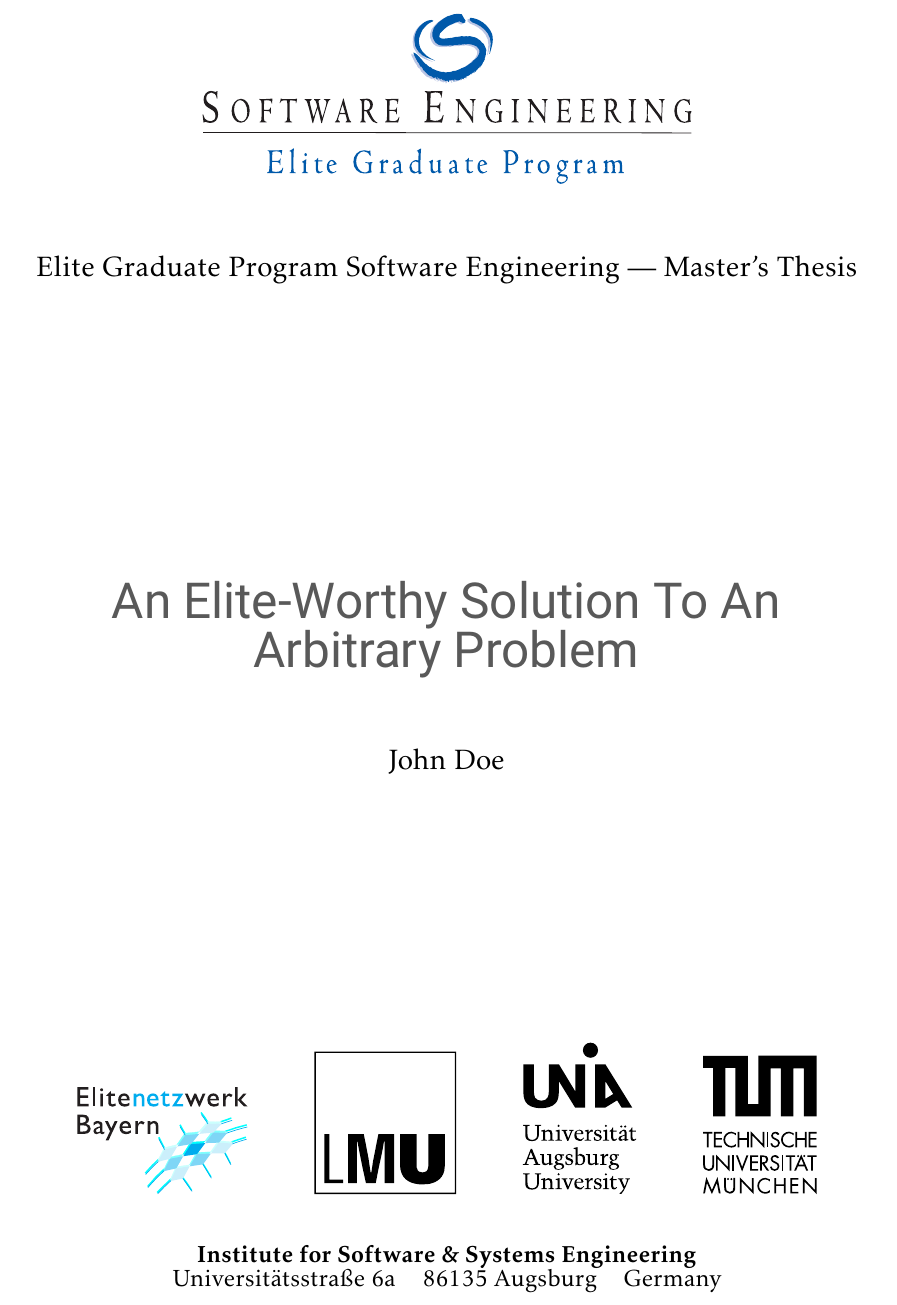
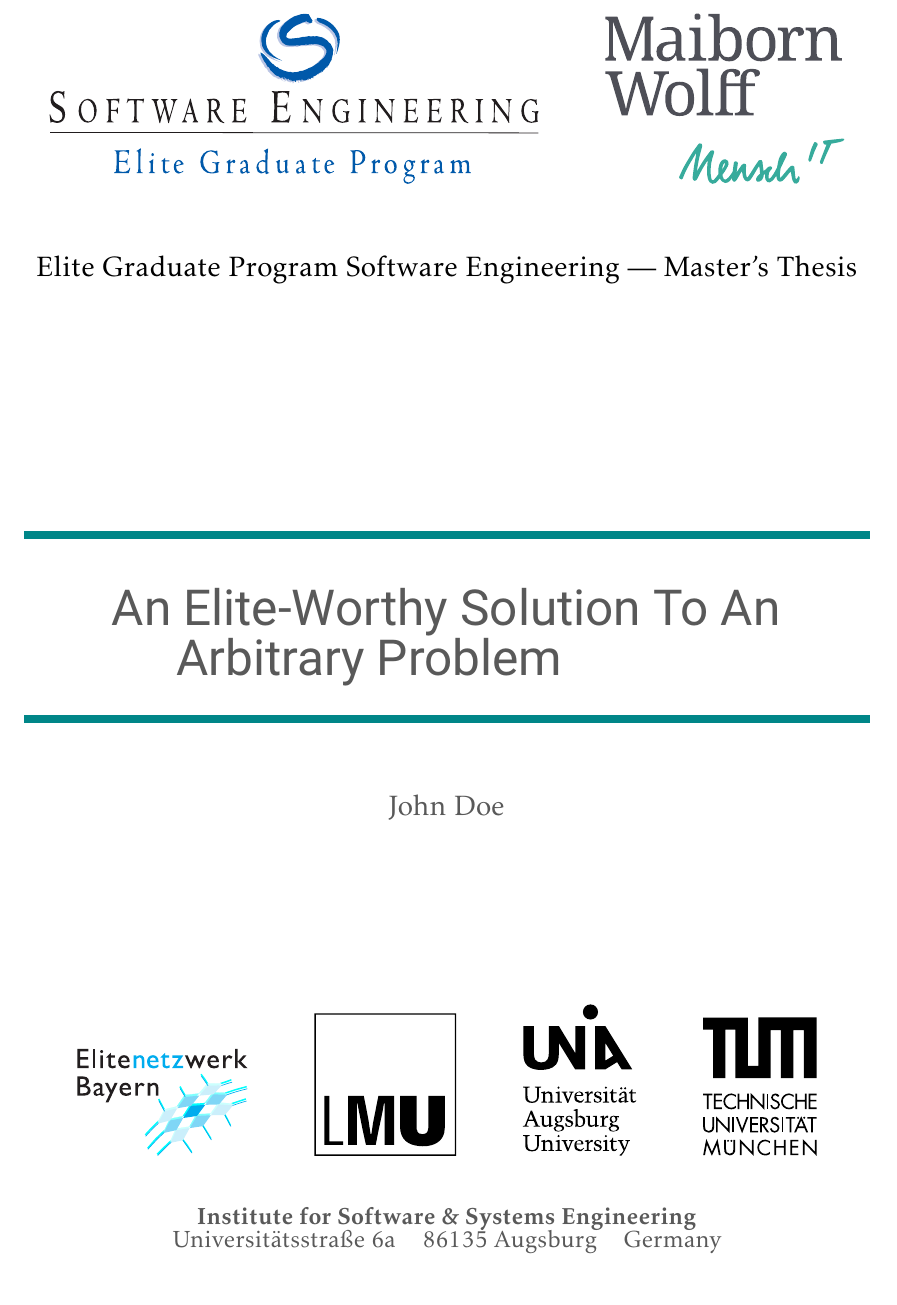
Before and after one commit to basduineveld/egp-latex-template, a LaTeX thesis (MA-Thesis-Example-en.tex, which reads preface-en.tex): part of page 1 of 19, cut so that both start at the same text. Compiled offline with pdfLaTeX; a missing bibliography style is replaced by a similar one.

Commit message:
Applied changes to English version

```diff
--- a/preface-en.tex
+++ b/preface-en.tex
@@ -5,25 +5,32 @@
 
 \begin{center}
 
-\includegraphics[height=3cm]{img/logos/se}
+\includegraphics[height=3cm]{img/logos/se} \hspace{1cm}
+\includegraphics[height=3cm]{img/logos/maibornwolff}
 
 \vspace{1cm}
 {\Large Elite Graduate Program Software Engineering --- Master's Thesis}
 
-\vspace{5cm}
+\vspace{4cm}
+\noindent\mwgreen{\rule{\textwidth}{4pt}}
+\quad
+\newline\newline
 {\Huge\sffamily\mwgray \title}
+\newline\newline
+\quad
+\noindent\mwgreen{\rule{\textwidth}{4pt}}
 
 \vspace{1cm}
-{\Large \author}
+{\Large\mwgray \author}
 
-\vspace{4.5cm}
+\vspace{3cm}
 \includegraphics[width=3cm]{img/logos/enb} \hspace{1cm}
 \includegraphics[width=2.5cm]{img/logos/lmu} \hspace{1cm}
 \includegraphics[width=2cm]{img/logos/augsburg} \hspace{1cm}
 \includegraphics[width=2cm]{img/logos/tum}
 
 \vspace{5mm}
-{\large
+{\large\mwgray
 {\bfseries Institute for Software \& Systems Engineering}\\
 Universitätsstraße 6a \hspace{0.25cm} 86135 Augsburg \hspace{0.25cm} Germany}
 
```
Also changed, not shown: preface-en.tex (17 more changed lines).
